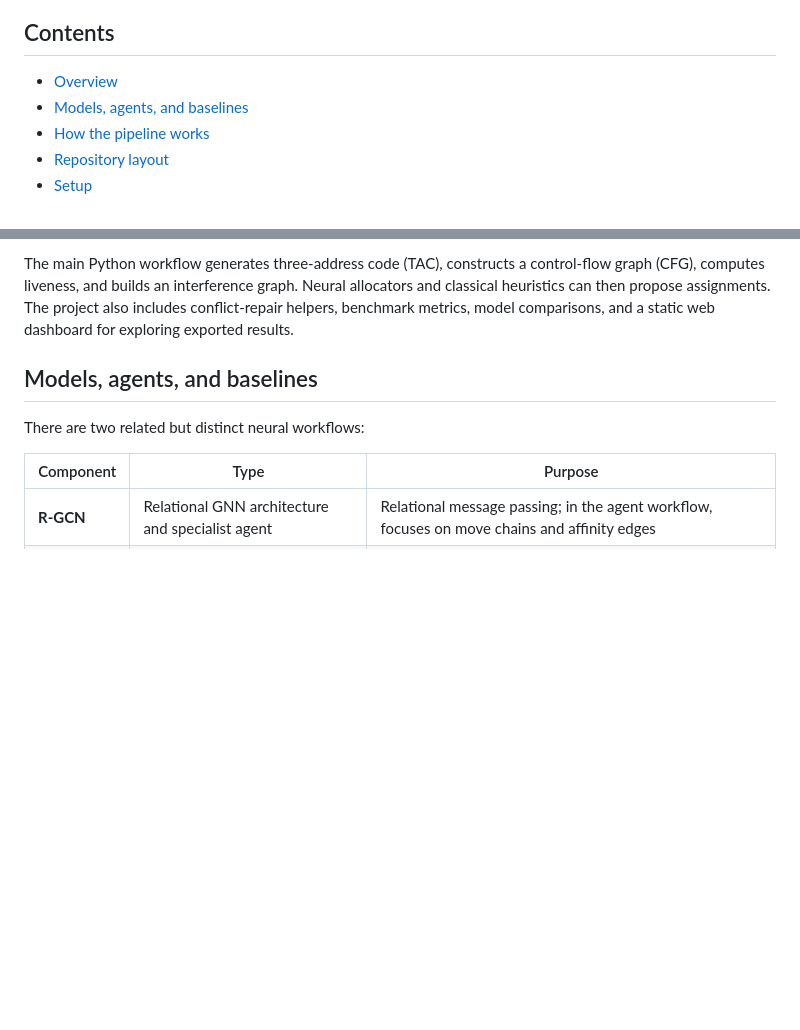
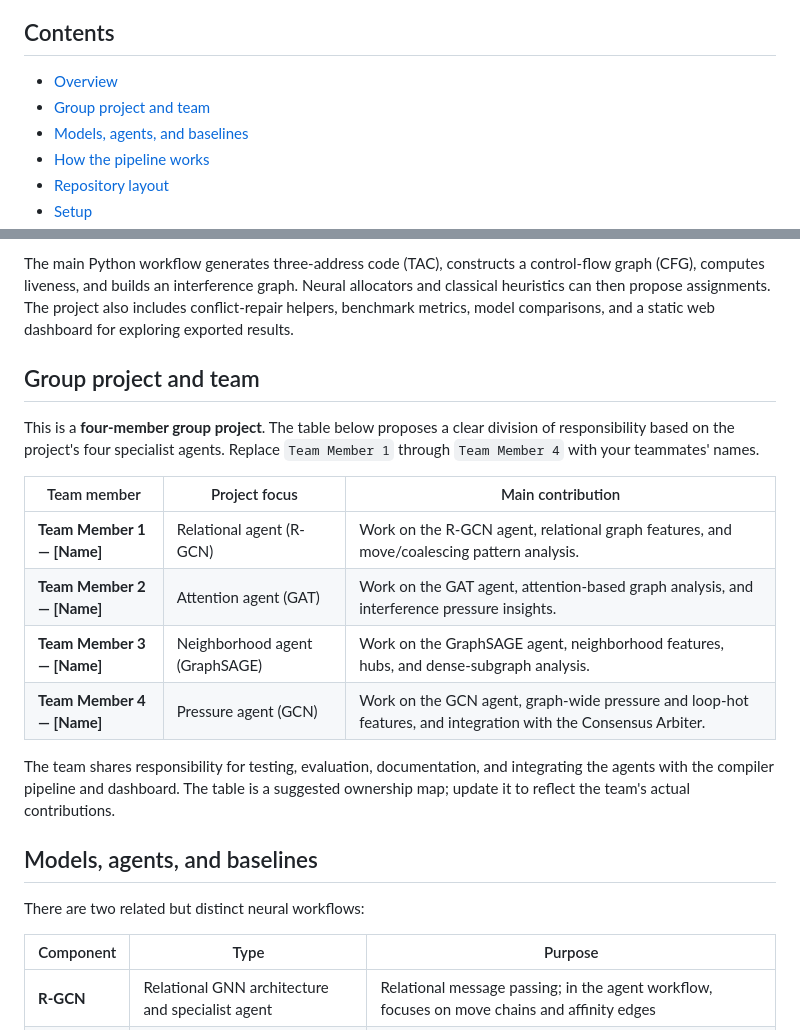
Before and after one commit to nitinrohilla-05/Graph-Neural-Network-Registrer-Allocation-to-predict-regisster-spill-coalescing-, a Markdown page: README.md, 2 parts joined by grey strips. Rendered like a GitHub page; blank space fills up the shorter version.

Commit message:
Add four-member group section to README
Co-authored-by: Copilot <223556219+Copilot@users.noreply.github.com>

```diff
--- a/README.md
+++ b/README.md
@@ -12,6 +12,7 @@ and an interactive browser dashboard.
 ## Contents
 
 - [Overview](#overview)
+- [Group project and team](#group-project-and-team)
 - [Models, agents, and baselines](#models-agents-and-baselines)
 - [How the pipeline works](#how-the-pipeline-works)
 - [Repository layout](#repository-layout)
@@ -37,6 +38,24 @@ control-flow graph (CFG), computes liveness, and builds an interference graph.
 Neural allocators and classical heuristics can then propose assignments. The
 project also includes conflict-repair helpers, benchmark metrics, model
 comparisons, and a static web dashboard for exploring exported results.
+
+## Group project and team
+
+This is a **four-member group project**. The table below proposes a clear
+division of responsibility based on the project's four specialist agents.
+Replace `Team Member 1` through `Team Member 4` with your teammates' names.
+
+| Team member | Project focus | Main contribution |
+| --- | --- | --- |
+| **Team Member 1 — [Name]** | Relational agent (R-GCN) | Work on the R-GCN agent, relational graph features, and move/coalescing pattern analysis. |
+| **Team Member 2 — [Name]** | Attention agent (GAT) | Work on the GAT agent, attention-based graph analysis, and interference pressure insights. |
+| **Team Member 3 — [Name]** | Neighborhood agent (GraphSAGE) | Work on the GraphSAGE agent, neighborhood features, hubs, and dense-subgraph analysis. |
+| **Team Member 4 — [Name]** | Pressure agent (GCN) | Work on the GCN agent, graph-wide pressure and loop-hot features, and integration with the Consensus Arbiter. |
+
+The team shares responsibility for testing, evaluation, documentation, and
+integrating the agents with the compiler pipeline and dashboard. The table is
+a suggested ownership map; update it to reflect the team's actual
+contributions.
 
 ## Models, agents, and baselines
 
```
